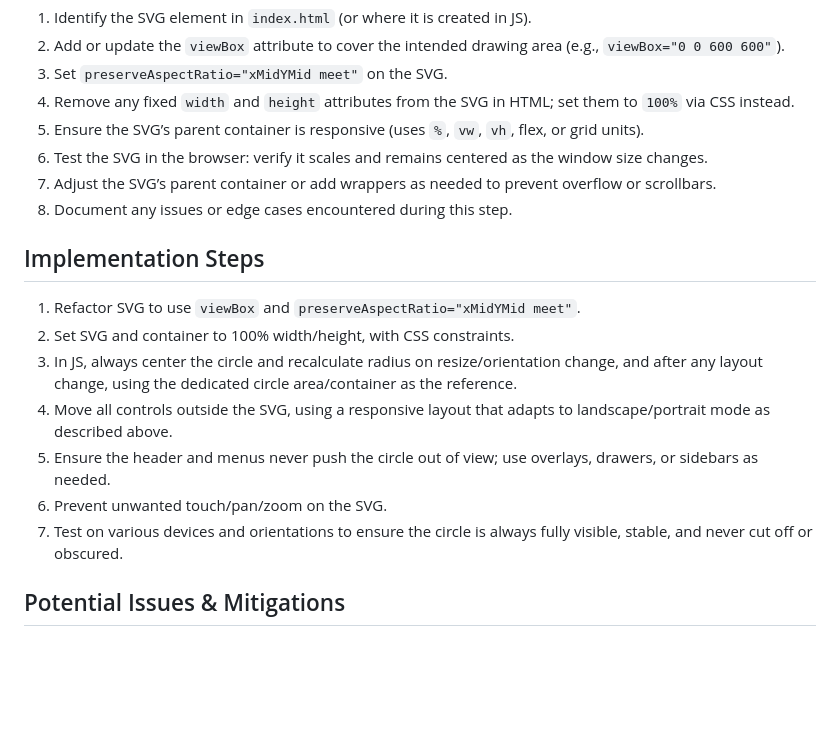
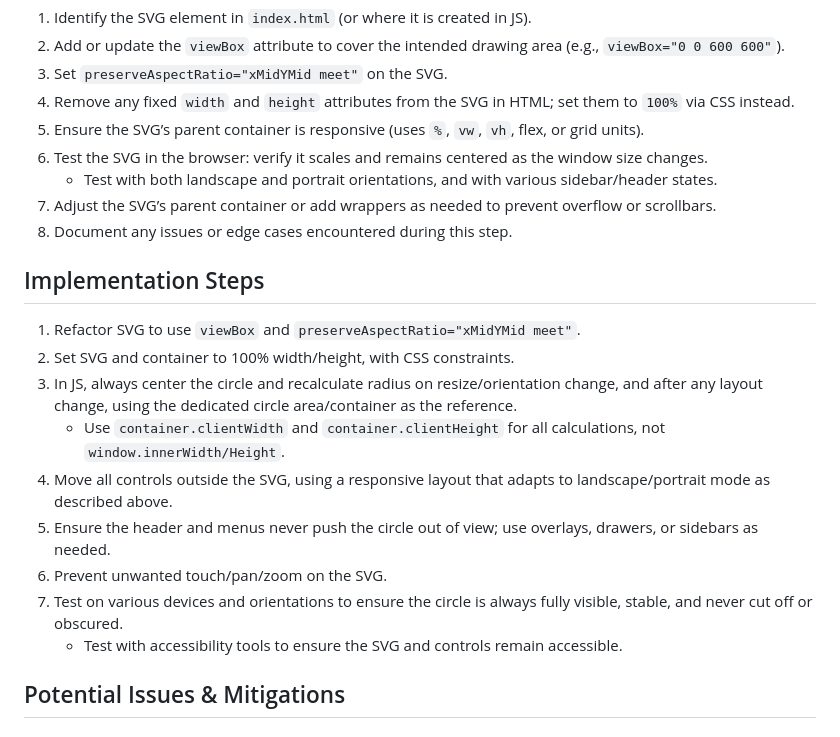
Before and after one commit to NickVuci/MosEdoJiCircleV1.0.0, a Markdown page: dev/plans/centered_circle_plan.md, the part around the change. GitHub-like rendering; blank space fills up the shorter version.

Commit message:
Enhance SVG responsiveness by adding testing guidelines for landscape and portrait orientations, and ensuring accessibility compliance.

```diff
--- a/dev/plans/centered_circle_plan.md
+++ b/dev/plans/centered_circle_plan.md
@@ -47,6 +47,7 @@ Ensure the main circle visualization is always fully visible, never off screen o
 4. Remove any fixed `width` and `height` attributes from the SVG in HTML; set them to `100%` via CSS instead.
 5. Ensure the SVG’s parent container is responsive (uses `%`, `vw`, `vh`, flex, or grid units).
 6. Test the SVG in the browser: verify it scales and remains centered as the window size changes.
+   - Test with both landscape and portrait orientations, and with various sidebar/header states.
 7. Adjust the SVG’s parent container or add wrappers as needed to prevent overflow or scrollbars.
 8. Document any issues or edge cases encountered during this step.
 
@@ -54,10 +55,12 @@ Ensure the main circle visualization is always fully visible, never off screen o
 1. Refactor SVG to use `viewBox` and `preserveAspectRatio="xMidYMid meet"`.
 2. Set SVG and container to 100% width/height, with CSS constraints.
 3. In JS, always center the circle and recalculate radius on resize/orientation change, and after any layout change, using the dedicated circle area/container as the reference.
+   - Use `container.clientWidth` and `container.clientHeight` for all calculations, not `window.innerWidth/Height`.
 4. Move all controls outside the SVG, using a responsive layout that adapts to landscape/portrait mode as described above.
 5. Ensure the header and menus never push the circle out of view; use overlays, drawers, or sidebars as needed.
 6. Prevent unwanted touch/pan/zoom on the SVG.
 7. Test on various devices and orientations to ensure the circle is always fully visible, stable, and never cut off or obscured.
+   - Test with accessibility tools to ensure the SVG and controls remain accessible.
 
 ## Potential Issues & Mitigations
 
```
